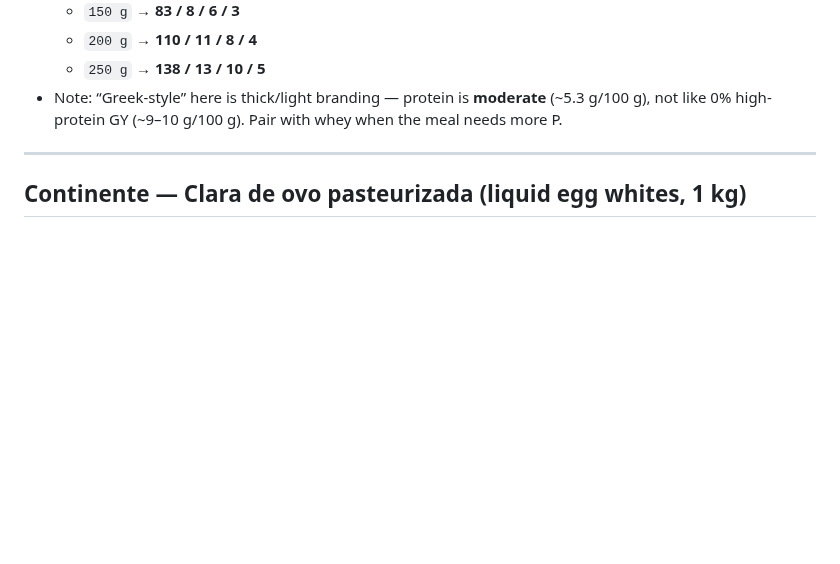
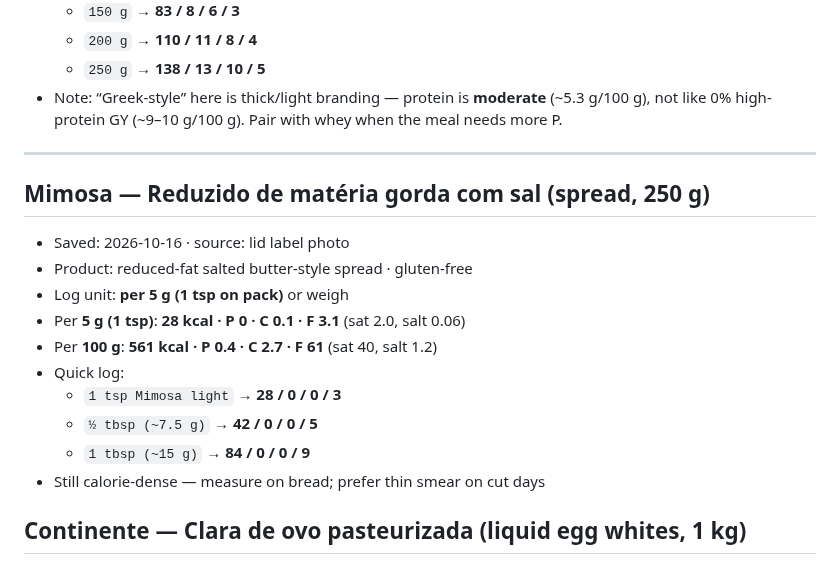
Before and after one commit to hk9900/cursor, a Markdown page: health-coach/labels.md, the part around the change. Rendered like a GitHub page; blank space fills up the shorter version.

Commit message:
Save Mimosa reduced-fat salted spread label macros.
Add per-tsp and per-100 g values from Hassan’s lid photo for
bread/toast Food Logs.

Co-authored-by: hk9900 <hk9900@users.noreply.github.com>

```diff
--- a/health-coach/labels.md
+++ b/health-coach/labels.md
@@ -123,6 +123,18 @@ Homemade pots stay in `recipes.md`. Packaged labels live **here**.
 
 ---
 
+## Mimosa — Reduzido de matéria gorda com sal (spread, 250 g)
+- Saved: 2026-10-16 · source: lid label photo
+- Product: reduced-fat salted butter-style spread · gluten-free
+- Log unit: **per 5 g (1 tsp on pack)** or weigh
+- Per **5 g (1 tsp)**: **28 kcal · P 0 · C 0.1 · F 3.1** (sat 2.0, salt 0.06)
+- Per **100 g**: **561 kcal · P 0.4 · C 2.7 · F 61** (sat 40, salt 1.2)
+- Quick log:
+  - `1 tsp Mimosa light` → **28 / 0 / 0 / 3**
+  - `½ tbsp (~7.5 g)` → **42 / 0 / 0 / 5**
+  - `1 tbsp (~15 g)` → **84 / 0 / 0 / 9**
+- Still calorie-dense — measure on bread; prefer thin smear on cut days
+
 ## Continente — Clara de ovo pasteurizada (liquid egg whites, 1 kg)
 - Saved: 2026-10-16 · source: label photo
 - Product: pasteurized chicken egg white · ~35 whites / ~10×100 g portions
```
